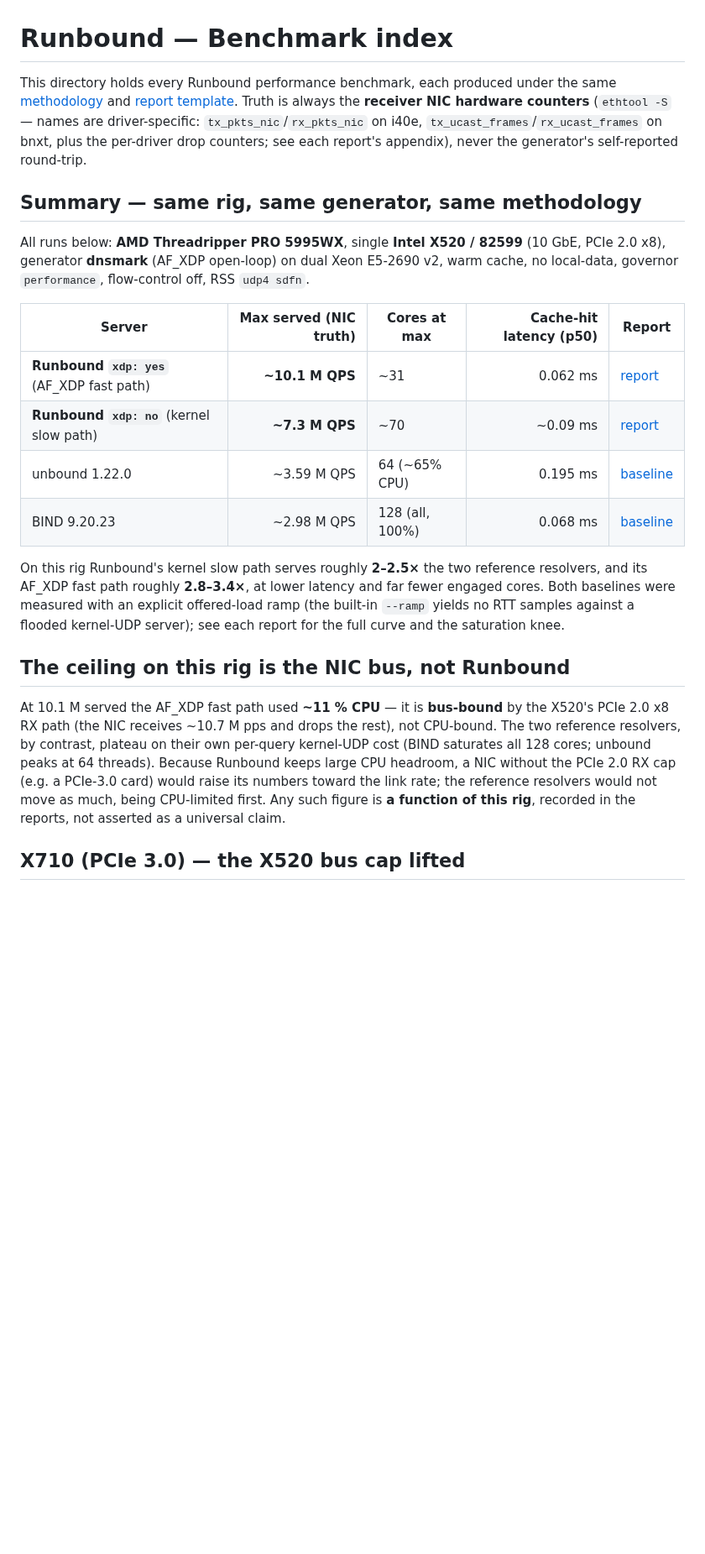
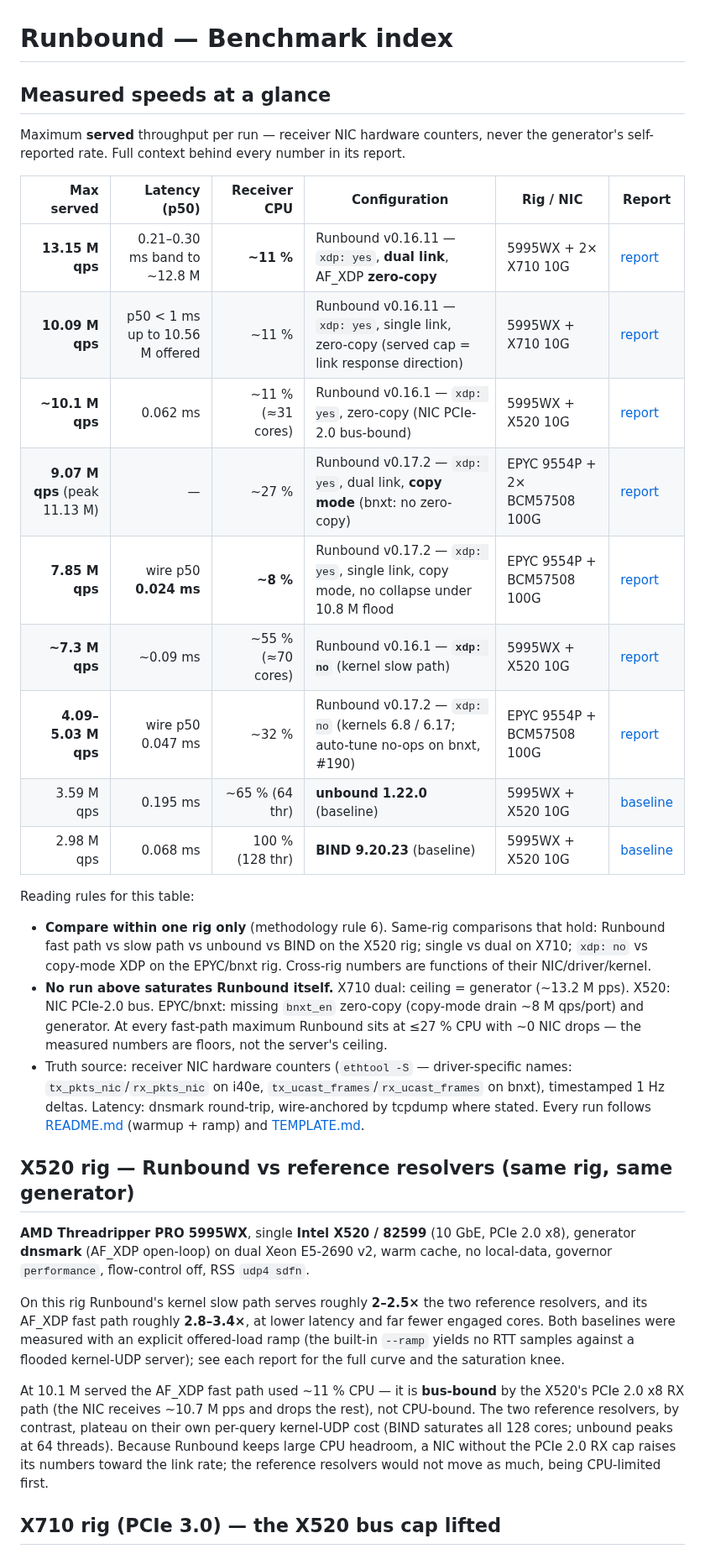
Before and after one commit to redlemonbe/Runbound, a Markdown page: docs/benchmark/INDEX.md, the part around one of its changes. Shown at 84% size. Drawn GitHub-style; blank space fills up the shorter version.

Commit message:
docs(benchmark): INDEX leads with the measured speeds
Single at-a-glance table of every max-served figure (NIC truth), sorted by
throughput, with latency/CPU/config/rig and the per-rig comparison caveats
(rule 6) directly under it. Per-rig narrative sections follow unchanged.

```diff
--- a/docs/benchmark/INDEX.md
+++ b/docs/benchmark/INDEX.md
@@ -1,23 +1,43 @@
 # Runbound — Benchmark index
 
-This directory holds every Runbound performance benchmark, each produced under the same
-[methodology](README.md) and [report template](TEMPLATE.md). Truth is always the **receiver
-NIC hardware counters** (`ethtool -S` — names are driver-specific: `tx_pkts_nic`/`rx_pkts_nic`
-on i40e, `tx_ucast_frames`/`rx_ucast_frames` on bnxt, plus the per-driver drop counters; see
-each report's appendix), never the generator's self-reported round-trip.
+## Measured speeds at a glance
 
-## Summary — same rig, same generator, same methodology
+Maximum **served** throughput per run — receiver NIC hardware counters, never the
+generator's self-reported rate. Full context behind every number in its report.
 
-All runs below: **AMD Threadripper PRO 5995WX**, single **Intel X520 / 82599** (10 GbE,
-PCIe 2.0 x8), generator **dnsmark** (AF_XDP open-loop) on dual Xeon E5-2690 v2, warm cache,
-no local-data, governor `performance`, flow-control off, RSS `udp4 sdfn`.
+| Max served | Latency (p50) | Receiver CPU | Configuration | Rig / NIC | Report |
+|-----------:|--------------:|-------------:|---------------|-----------|--------|
+| **13.15 M qps** | 0.21–0.30 ms band to ~12.8 M | **~11 %** | Runbound v0.16.11 — `xdp: yes`, **dual link**, AF_XDP **zero-copy** | 5995WX + 2× X710 10G | [report](RUNBOUND-v0.16.11-threadripper-5995wx-x710-dual-xdp-2026-06-10.md) |
+| **10.09 M qps** | p50 < 1 ms up to 10.56 M offered | ~11 % | Runbound v0.16.11 — `xdp: yes`, single link, zero-copy (served cap = link response direction) | 5995WX + X710 10G | [report](RUNBOUND-v0.16.11-threadripper-5995wx-x710-xdp-2026-06-10.md) |
+| **~10.1 M qps** | 0.062 ms | ~11 % (≈31 cores) | Runbound v0.16.1 — `xdp: yes`, zero-copy (NIC PCIe-2.0 bus-bound) | 5995WX + X520 10G | [report](RUNBOUND-v0.16.1-threadripper-5995wx-x520-xdp-2026-06-07.md) |
+| **9.07 M qps** (peak 11.13 M) | — | ~27 % | Runbound v0.17.2 — `xdp: yes`, dual link, **copy mode** (bnxt: no zero-copy) | EPYC 9554P + 2× BCM57508 100G | [report](RUNBOUND-v0.17.2-latitude-epyc9554p-bnxt-2026-06-11.md) |
+| **7.85 M qps** | wire p50 **0.024 ms** | **~8 %** | Runbound v0.17.2 — `xdp: yes`, single link, copy mode, no collapse under 10.8 M flood | EPYC 9554P + BCM57508 100G | [report](RUNBOUND-v0.17.2-latitude-epyc9554p-bnxt-2026-06-11.md) |
+| **~7.3 M qps** | ~0.09 ms | ~55 % (≈70 cores) | Runbound v0.16.1 — **`xdp: no`** (kernel slow path) | 5995WX + X520 10G | [report](RUNBOUND-v0.16.1-threadripper-5995wx-x520-noxdp-2026-06-07.md) |
+| **4.09–5.03 M qps** | wire p50 0.047 ms | ~32 % | Runbound v0.17.2 — `xdp: no` (kernels 6.8 / 6.17; auto-tune no-ops on bnxt, #190) | EPYC 9554P + BCM57508 100G | [report](RUNBOUND-v0.17.2-latitude-epyc9554p-bnxt-2026-06-11.md) |
+| 3.59 M qps | 0.195 ms | ~65 % (64 thr) | **unbound 1.22.0** (baseline) | 5995WX + X520 10G | [baseline](BASELINE-unbound-1.22.0-threadripper-5995wx-x520-2026-06-08.md) |
+| 2.98 M qps | 0.068 ms | 100 % (128 thr) | **BIND 9.20.23** (baseline) | 5995WX + X520 10G | [baseline](BASELINE-bind9-9.20.23-threadripper-5995wx-x520-2026-06-08.md) |
 
-| Server | Max served (NIC truth) | Cores at max | Cache-hit latency (p50) | Report |
-|--------|-----------------------:|--------------|------------------------:|--------|
-| **Runbound `xdp: yes`** (AF_XDP fast path) | **~10.1 M QPS** | ~31 | 0.062 ms | [report](RUNBOUND-v0.16.1-threadripper-5995wx-x520-xdp-2026-06-07.md) |
-| **Runbound `xdp: no`** (kernel slow path) | **~7.3 M QPS** | ~70 | ~0.09 ms | [report](RUNBOUND-v0.16.1-threadripper-5995wx-x520-noxdp-2026-06-07.md) |
-| unbound 1.22.0 | ~3.59 M QPS | 64 (~65% CPU) | 0.195 ms | [baseline](BASELINE-unbound-1.22.0-threadripper-5995wx-x520-2026-06-08.md) |
-| BIND 9.20.23 | ~2.98 M QPS | 128 (all, 100%) | 0.068 ms | [baseline](BASELINE-bind9-9.20.23-threadripper-5995wx-x520-2026-06-08.md) |
+Reading rules for this table:
+
+- **Compare within one rig only** (methodology rule 6). Same-rig comparisons that hold:
+  Runbound fast path vs slow path vs unbound vs BIND on the X520 rig; single vs dual on
+  X710; `xdp: no` vs copy-mode XDP on the EPYC/bnxt rig. Cross-rig numbers are functions
+  of their NIC/driver/kernel.
+- **No run above saturates Runbound itself.** X710 dual: ceiling = generator (~13.2 M pps).
+  X520: NIC PCIe-2.0 bus. EPYC/bnxt: missing `bnxt_en` zero-copy (copy-mode drain ~8 M
+  qps/port) and generator. At every fast-path maximum Runbound sits at ≤27 % CPU with
+  ~0 NIC drops — the measured numbers are floors, not the server's ceiling.
+- Truth source: receiver NIC hardware counters (`ethtool -S` — driver-specific names:
+  `tx_pkts_nic`/`rx_pkts_nic` on i40e, `tx_ucast_frames`/`rx_ucast_frames` on bnxt),
+  timestamped 1 Hz deltas. Latency: dnsmark round-trip, wire-anchored by tcpdump where
+  stated. Every run follows [README.md](README.md) (warmup + ramp) and
+  [TEMPLATE.md](TEMPLATE.md).
+
+## X520 rig — Runbound vs reference resolvers (same rig, same generator)
+
+**AMD Threadripper PRO 5995WX**, single **Intel X520 / 82599** (10 GbE, PCIe 2.0 x8),
+generator **dnsmark** (AF_XDP open-loop) on dual Xeon E5-2690 v2, warm cache, no
+local-data, governor `performance`, flow-control off, RSS `udp4 sdfn`.
 
 On this rig Runbound's kernel slow path serves roughly **2–2.5×** the two reference
 resolvers, and its AF_XDP fast path roughly **2.8–3.4×**, at lower latency and far fewer
@@ -25,17 +45,13 @@ engaged cores. Both baselines were measured with an explicit offered-load ramp (
 built-in `--ramp` yields no RTT samples against a flooded kernel-UDP server); see each
 report for the full curve and the saturation knee.
 
-## The ceiling on this rig is the NIC bus, not Runbound
-
-At 10.1 M served the AF_XDP fast path used **~11 % CPU** — it is **bus-bound** by the X520's
+At 10.1 M served the AF_XDP fast path used ~11 % CPU — it is **bus-bound** by the X520's
 PCIe 2.0 x8 RX path (the NIC receives ~10.7 M pps and drops the rest), not CPU-bound. The
 two reference resolvers, by contrast, plateau on their own per-query kernel-UDP cost
 (BIND saturates all 128 cores; unbound peaks at 64 threads). Because Runbound keeps large
-CPU headroom, a NIC without the PCIe 2.0 RX cap (e.g. a PCIe-3.0 card) would raise its
-numbers toward the link rate; the reference resolvers would not move as much, being
-CPU-limited first. Any such figure is **a function of this rig**, recorded in the reports,
-not asserted as a universal claim.
+CPU headroom, a NIC without the PCIe 2.0 RX cap raises its numbers toward the link rate;
+the reference resolvers would not move as much, being CPU-limited first.
 
-## X710 (PCIe 3.0) — the X520 bus cap lifted
+## X710 rig (PCIe 3.0) — the X520 bus cap lifted
 
 Same hosts and methodology, single Intel **X710** (i40e, PCIe 3.0) DAC replacing the
```
Also changed, not shown: other parts of docs/benchmark/INDEX.md (+6 -17 lines).
